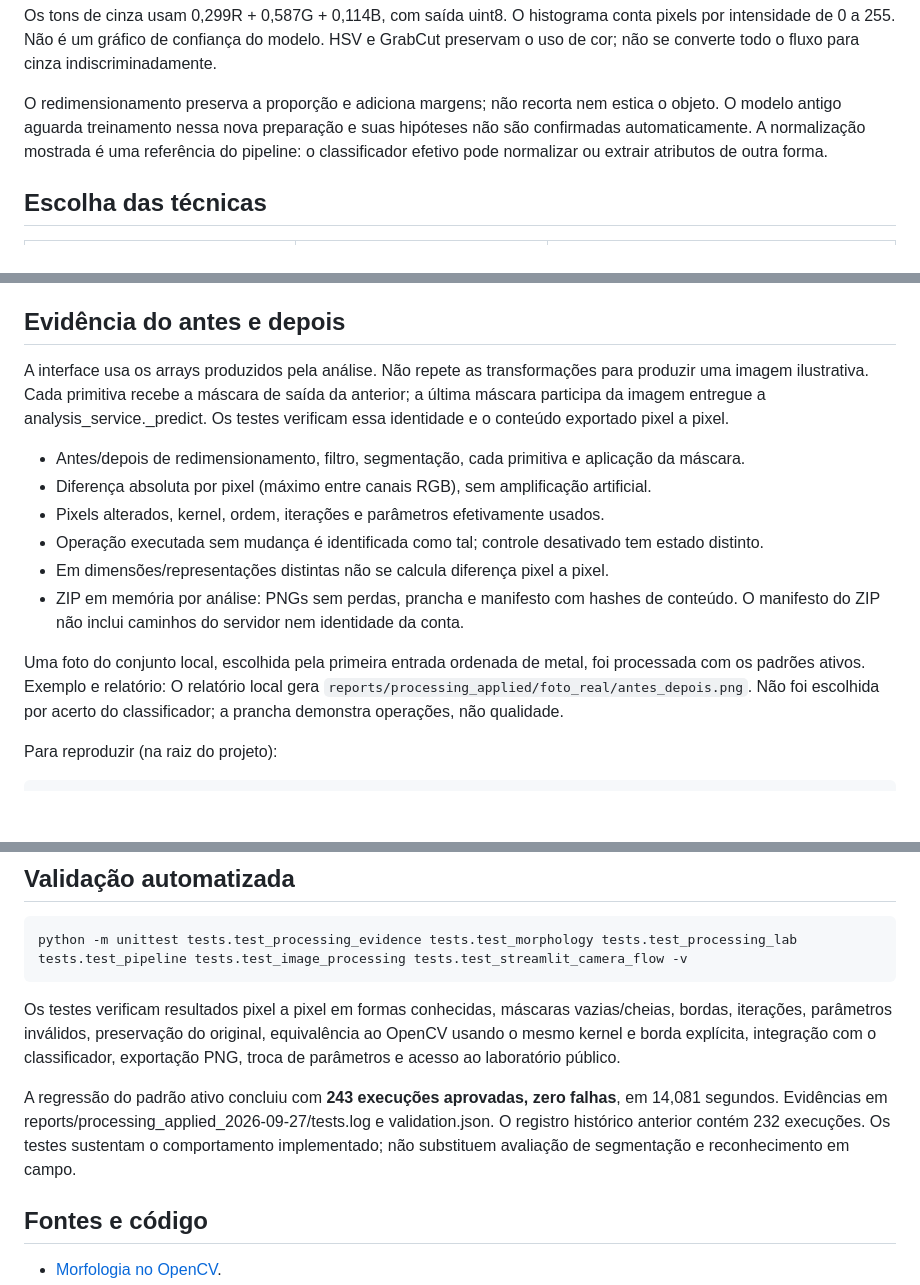
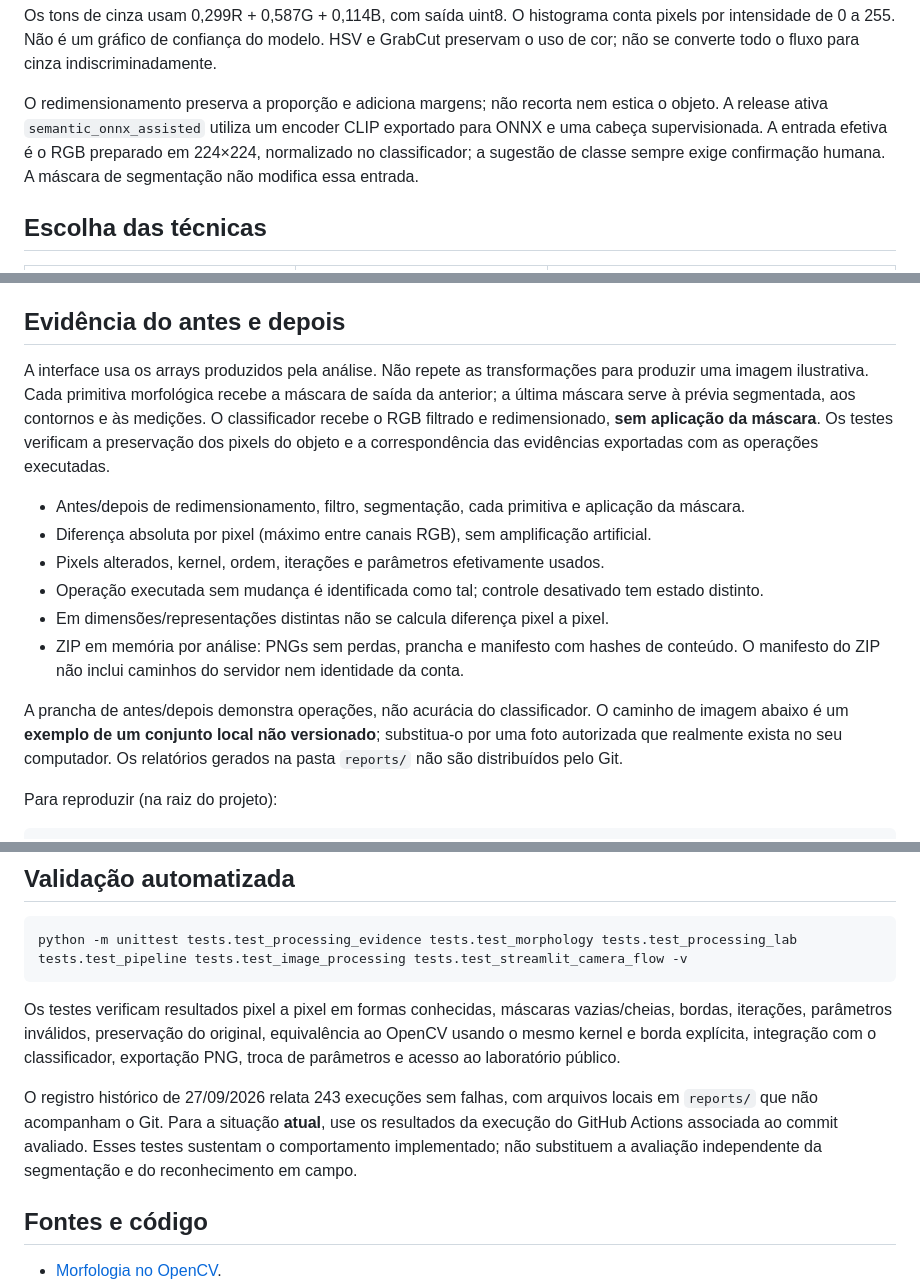
Before and after one commit to Gabrielhamad/ecoscan, a Markdown page: docs/pratica_processamento_imagens.md, 3 parts joined by grey strips. Drawn GitHub-style; blank space fills up the shorter version.

Commit message:
Correct APS processing guide to reflect RGB-preserved inference

```diff
--- a/docs/pratica_processamento_imagens.md
+++ b/docs/pratica_processamento_imagens.md
@@ -63,9 +63,10 @@ confiança do modelo. HSV e GrabCut preservam o uso de cor; não se converte tod
 o fluxo para cinza indiscriminadamente.
 
 O redimensionamento preserva a proporção e adiciona margens; não recorta nem
-estica o objeto. O modelo antigo aguarda treinamento nessa nova preparação e
-suas hipóteses não são confirmadas automaticamente. A normalização mostrada é uma referência do pipeline:
-o classificador efetivo pode normalizar ou extrair atributos de outra forma.
+estica o objeto. A release ativa `semantic_onnx_assisted` utiliza um encoder
+CLIP exportado para ONNX e uma cabeça supervisionada. A entrada efetiva é o RGB
+preparado em 224×224, normalizado no classificador; a sugestão de classe sempre
+exige confirmação humana. A máscara de segmentação não modifica essa entrada.
 
 ## Escolha das técnicas
 
@@ -125,9 +126,11 @@ Nenhuma máscara degenerada é silenciosamente substituída pela anterior.
 ## Evidência do antes e depois
 
 A interface usa os arrays produzidos pela análise. Não repete as transformações
-para produzir uma imagem ilustrativa. Cada primitiva recebe a máscara de saída
-da anterior; a última máscara participa da imagem entregue a analysis_service._predict.
-Os testes verificam essa identidade e o conteúdo exportado pixel a pixel.
+para produzir uma imagem ilustrativa. Cada primitiva morfológica recebe a máscara
+de saída da anterior; a última máscara serve à prévia segmentada, aos contornos
+e às medições. O classificador recebe o RGB filtrado e redimensionado, **sem
+aplicação da máscara**. Os testes verificam a preservação dos pixels do objeto
+e a correspondência das evidências exportadas com as operações executadas.
 
 - Antes/depois de redimensionamento, filtro, segmentação, cada primitiva e aplicação da máscara.
 - Diferença absoluta por pixel (máximo entre canais RGB), sem amplificação artificial.
@@ -137,10 +140,10 @@ Os testes verificam essa identidade e o conteúdo exportado pixel a pixel.
 - ZIP em memória por análise: PNGs sem perdas, prancha e manifesto com hashes de conteúdo.
   O manifesto do ZIP não inclui caminhos do servidor nem identidade da conta.
 
-Uma foto do conjunto local, escolhida pela primeira entrada ordenada de metal,
-foi processada com os padrões ativos. Exemplo e relatório:
-O relatório local gera `reports/processing_applied/foto_real/antes_depois.png`.
-Não foi escolhida por acerto do classificador; a prancha demonstra operações, não qualidade.
+A prancha de antes/depois demonstra operações, não acurácia do classificador.
+O caminho de imagem abaixo é um **exemplo de um conjunto local não versionado**;
+substitua-o por uma foto autorizada que realmente exista no seu computador.
+Os relatórios gerados na pasta `reports/` não são distribuídos pelo Git.
 
 Para reproduzir (na raiz do projeto):
 
@@ -213,11 +216,11 @@ vazias/cheias, bordas, iterações, parâmetros inválidos, preservação do ori
 equivalência ao OpenCV usando o mesmo kernel e borda explícita, integração com o
 classificador, exportação PNG, troca de parâmetros e acesso ao laboratório público.
 
-A regressão do padrão ativo concluiu com **243 execuções aprovadas, zero falhas**,
-em 14,081 segundos. Evidências em reports/processing_applied_2026-09-27/tests.log
-e validation.json. O registro histórico anterior contém 232 execuções.
-Os testes sustentam o comportamento
-implementado; não substituem avaliação de segmentação e reconhecimento em campo.
+O registro histórico de 27/09/2026 relata 243 execuções sem falhas, com arquivos
+locais em `reports/` que não acompanham o Git. Para a situação **atual**,
+use os resultados da execução do GitHub Actions associada ao commit avaliado.
+Esses testes sustentam o comportamento implementado; não substituem a
+avaliação independente da segmentação e do reconhecimento em campo.
 
 ## Fontes e código
 
```
Also changed, not shown: other parts of docs/pratica_processamento_imagens.md (+2 -2 lines).
